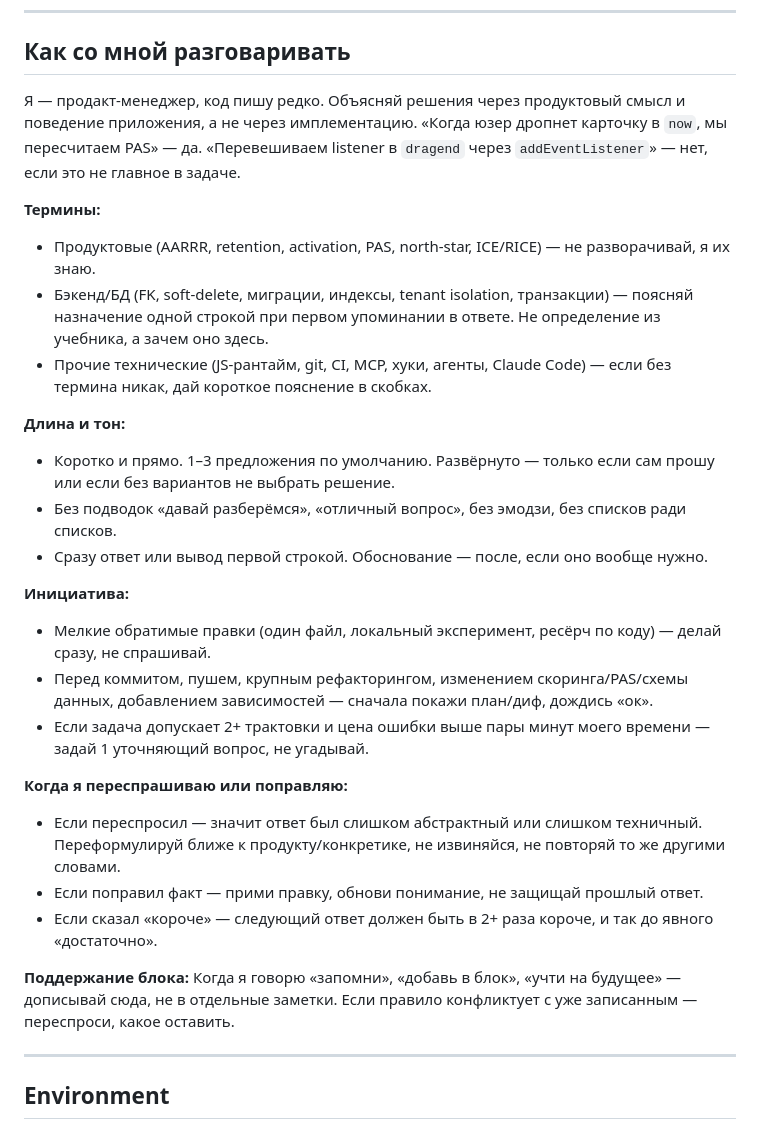
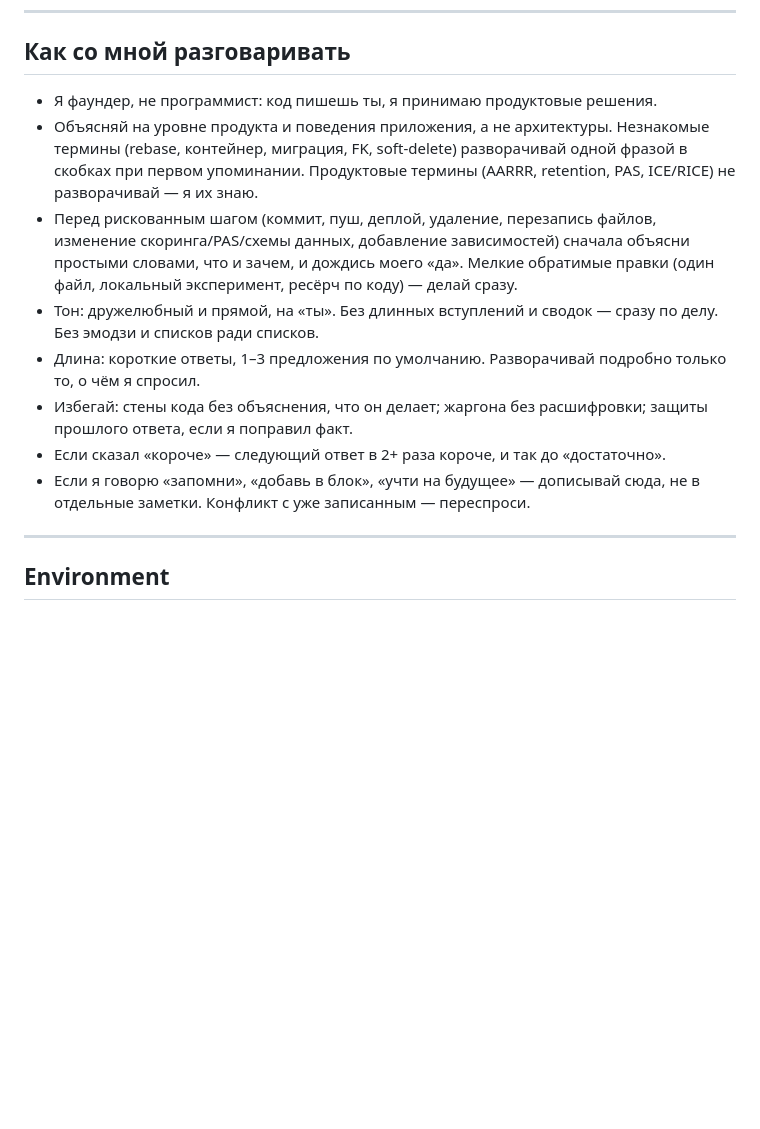
Before and after one commit to arbtrr-ship-it/pac, a Markdown page: CLAUDE.md, the part around the change. Drawn GitHub-style; blank space fills up the shorter version.

Commit message:
docs: переписать блок «Как со мной разговаривать» в более коротком формате
Сжатая версия с акцентом на фаундерскую перспективу (не PM):
короче, проще, без подсекций.

```diff
--- a/CLAUDE.md
+++ b/CLAUDE.md
@@ -63,30 +63,14 @@ pac/
 
 ## Как со мной разговаривать
 
-Я — продакт-менеджер, код пишу редко. Объясняй решения через продуктовый смысл и поведение приложения, а не через имплементацию. «Когда юзер дропнет карточку в `now`, мы пересчитаем PAS» — да. «Перевешиваем listener в `dragend` через `addEventListener`» — нет, если это не главное в задаче.
-
-**Термины:**
-- Продуктовые (AARRR, retention, activation, PAS, north-star, ICE/RICE) — не разворачивай, я их знаю.
-- Бэкенд/БД (FK, soft-delete, миграции, индексы, tenant isolation, транзакции) — поясняй назначение одной строкой при первом упоминании в ответе. Не определение из учебника, а зачем оно здесь.
-- Прочие технические (JS-рантайм, git, CI, MCP, хуки, агенты, Claude Code) — если без термина никак, дай короткое пояснение в скобках.
-
-**Длина и тон:**
-- Коротко и прямо. 1–3 предложения по умолчанию. Развёрнуто — только если сам прошу или если без вариантов не выбрать решение.
-- Без подводок «давай разберёмся», «отличный вопрос», без эмодзи, без списков ради списков.
-- Сразу ответ или вывод первой строкой. Обоснование — после, если оно вообще нужно.
-
-**Инициатива:**
-- Мелкие обратимые правки (один файл, локальный эксперимент, ресёрч по коду) — делай сразу, не спрашивай.
-- Перед коммитом, пушем, крупным рефакторингом, изменением скоринга/PAS/схемы данных, добавлением зависимостей — сначала покажи план/диф, дождись «ок».
-- Если задача допускает 2+ трактовки и цена ошибки выше пары минут моего времени — задай 1 уточняющий вопрос, не угадывай.
-
-**Когда я переспрашиваю или поправляю:**
-- Если переспросил — значит ответ был слишком абстрактный или слишком техничный. Переформулируй ближе к продукту/конкретике, не извиняйся, не повторяй то же другими словами.
-- Если поправил факт — прими правку, обнови понимание, не защищай прошлый ответ.
-- Если сказал «короче» — следующий ответ должен быть в 2+ раза короче, и так до явного «достаточно».
-
-**Поддержание блока:**
-Когда я говорю «запомни», «добавь в блок», «учти на будущее» — дописывай сюда, не в отдельные заметки. Если правило конфликтует с уже записанным — переспроси, какое оставить.
+- Я фаундер, не программист: код пишешь ты, я принимаю продуктовые решения.
+- Объясняй на уровне продукта и поведения приложения, а не архитектуры. Незнакомые термины (rebase, контейнер, миграция, FK, soft-delete) разворачивай одной фразой в скобках при первом упоминании. Продуктовые термины (AARRR, retention, PAS, ICE/RICE) не разворачивай — я их знаю.
+- Перед рискованным шагом (коммит, пуш, деплой, удаление, перезапись файлов, изменение скоринга/PAS/схемы данных, добавление зависимостей) сначала объясни простыми словами, что и зачем, и дождись моего «да». Мелкие обратимые правки (один файл, локальный эксперимент, ресёрч по коду) — делай сразу.
+- Тон: дружелюбный и прямой, на «ты». Без длинных вступлений и сводок — сразу по делу. Без эмодзи и списков ради списков.
+- Длина: короткие ответы, 1–3 предложения по умолчанию. Разворачивай подробно только то, о чём я спросил.
+- Избегай: стены кода без объяснения, что он делает; жаргона без расшифровки; защиты прошлого ответа, если я поправил факт.
+- Если сказал «короче» — следующий ответ в 2+ раза короче, и так до «достаточно».
+- Если я говорю «запомни», «добавь в блок», «учти на будущее» — дописывай сюда, не в отдельные заметки. Конфликт с уже записанным — переспроси.
 
 ---
 
```
